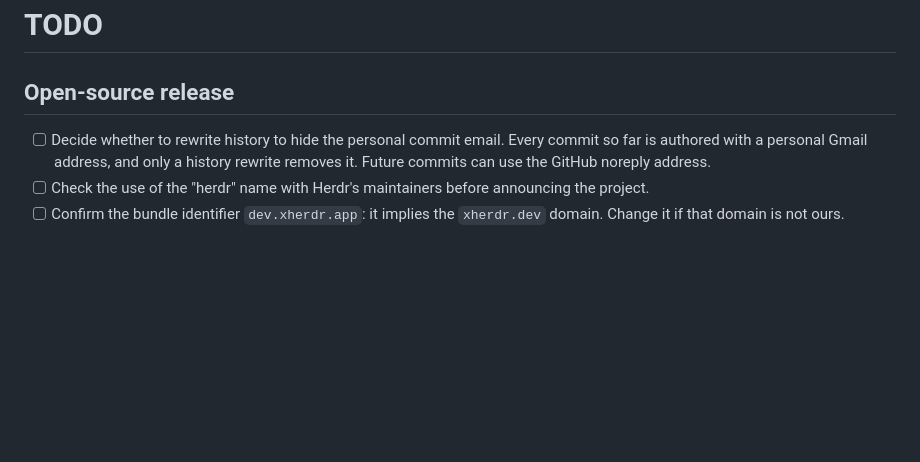
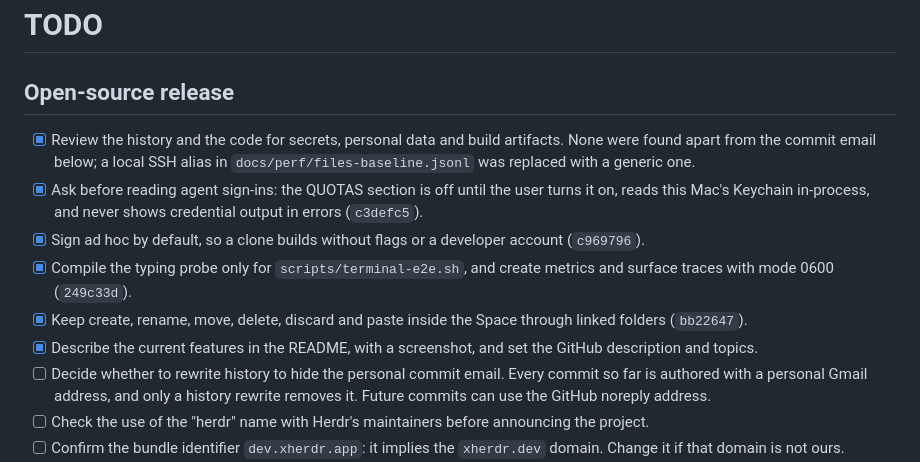
Before and after one commit to rarce/wooloo, a Markdown page: TODO.md, the part around the change. Drawn GitHub-style; blank space fills up the shorter version.

Commit message:
Record the finished open-source release work in TODO.md
Co-Authored-By: Claude Opus 5.5 (1M context) <noreply@anthropic.com>

```diff
--- a/TODO.md
+++ b/TODO.md
@@ -2,6 +2,12 @@
 
 ## Open-source release
 
+- [x] Review the history and the code for secrets, personal data and build artifacts. None were found apart from the commit email below; a local SSH alias in `docs/perf/files-baseline.jsonl` was replaced with a generic one.
+- [x] Ask before reading agent sign-ins: the QUOTAS section is off until the user turns it on, reads this Mac's Keychain in-process, and never shows credential output in errors (`c3defc5`).
+- [x] Sign ad hoc by default, so a clone builds without flags or a developer account (`c969796`).
+- [x] Compile the typing probe only for `scripts/terminal-e2e.sh`, and create metrics and surface traces with mode 0600 (`249c33d`).
+- [x] Keep create, rename, move, delete, discard and paste inside the Space through linked folders (`bb22647`).
+- [x] Describe the current features in the README, with a screenshot, and set the GitHub description and topics.
 - [ ] Decide whether to rewrite history to hide the personal commit email. Every commit so far is authored with a personal Gmail address, and only a history rewrite removes it. Future commits can use the GitHub noreply address.
 - [ ] Check the use of the "herdr" name with Herdr's maintainers before announcing the project.
 - [ ] Confirm the bundle identifier `dev.xherdr.app`: it implies the `xherdr.dev` domain. Change it if that domain is not ours.
```
